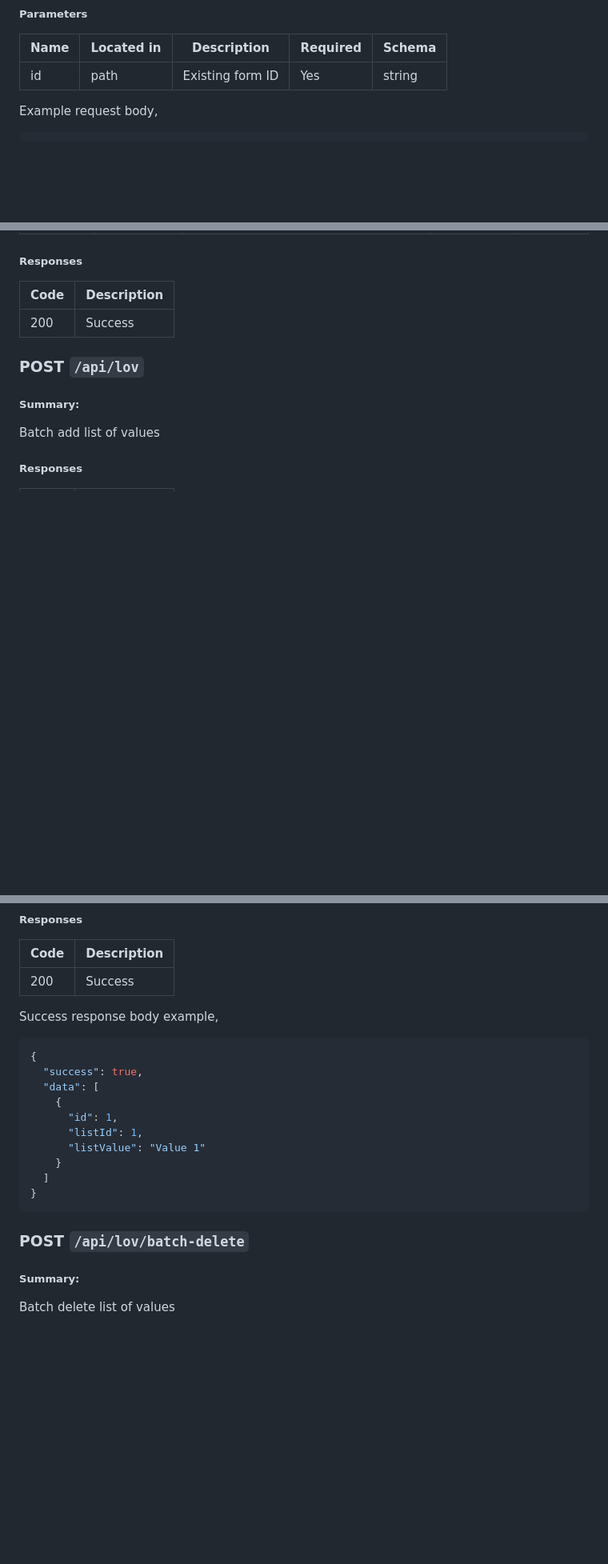
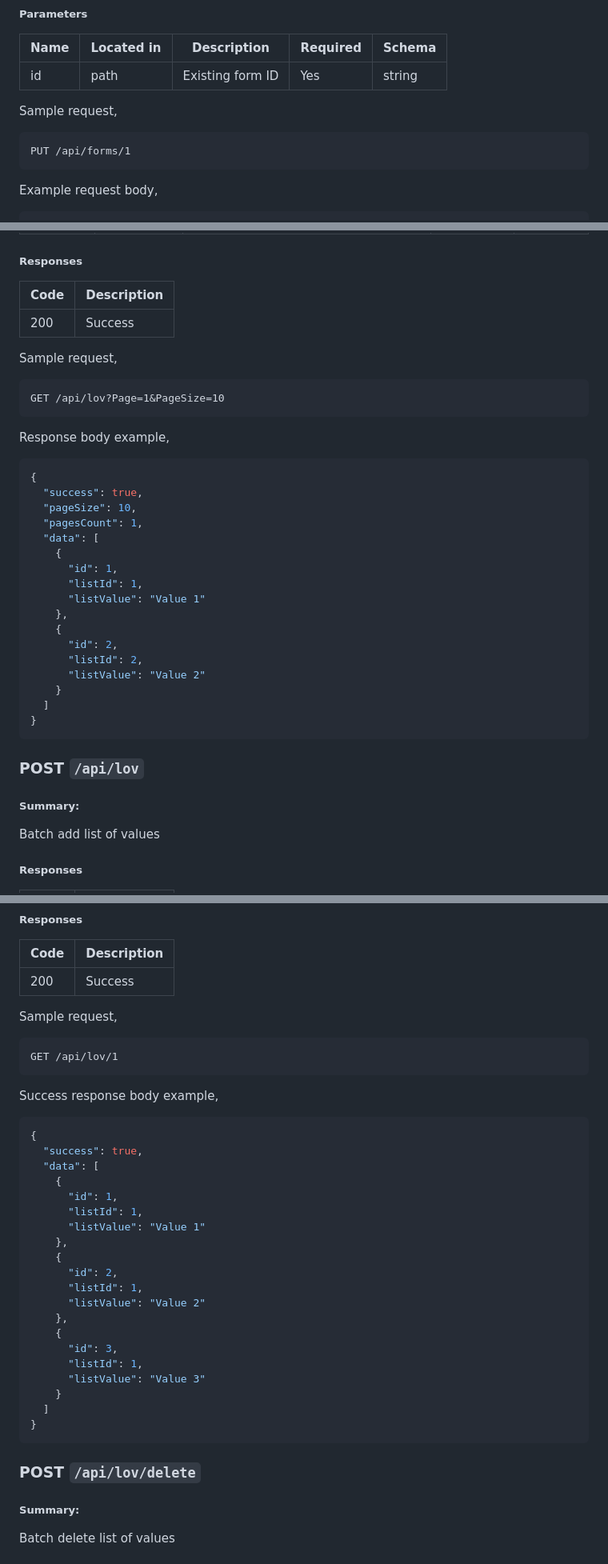
Before and after one commit to suxrobGM/blazor-form-builder, a Markdown page: docs/api-reference.md, 3 parts joined by grey strips. Shown: that part at 80% size. GitHub-like rendering; blank space fills up the shorter version.

````diff
--- a/docs/api-reference.md
+++ b/docs/api-reference.md
@@ -131,6 +141,11 @@ Updates a form by its id.
 | Name | Located in | Description      | Required | Schema |
 |------|------------|------------------|----------|--------|
 | id   | path       | Existing form ID | Yes      | string |
+
+Sample request,
+```
+PUT /api/forms/1
+```
 
 Example request body,
 ```json
@@ -185,6 +200,32 @@ Gets a paged list of List IDs.
 |------|-------------|
 | 200  | Success     |
 
+Sample request,
+```
+GET /api/lov?Page=1&PageSize=10
+```
+
+Response body example,
+```json
+{
+  "success": true,
+  "pageSize": 10,
+  "pagesCount": 1,
+  "data": [
+    {
+      "id": 1,
+      "listId": 1,
+      "listValue": "Value 1"
+    },
+    {
+      "id": 2,
+      "listId": 2,
+      "listValue": "Value 2"
+    }
+  ]
+}
+```
+
 ### POST `/api/lov`
 ##### Summary:
 
@@ -225,6 +270,11 @@ Gets list of values filtered by ListId
 |------|-------------|
 | 200  | Success     |
 
+Sample request,
+```
+GET /api/lov/1
+```
+
 Success response body example,
 ```json
 {
@@ -234,12 +284,22 @@ Success response body example,
       "id": 1,
       "listId": 1,
       "listValue": "Value 1"
+    },
+    {
+      "id": 2,
+      "listId": 1,
+      "listValue": "Value 2"
+    },
+    {
+      "id": 3,
+      "listId": 1,
+      "listValue": "Value 3"
     }
   ]
 }
 ```
 
-### POST `/api/lov/batch-delete`
+### POST `/api/lov/delete`
 ##### Summary:
 
 Batch delete list of values
````
Also changed, not shown: other parts of docs/api-reference.md (+16 -2 lines), README.md (+1 -0 lines), docs/form-editor.md (added, +105 -0 lines), docs/integration-guide.md (+3 -3 lines), docs/img/form-editor-1.jpg (added), docs/img/form-editor-2.jpg (added), docs/img/form-editor-3.jpg (added), 9 other files.
